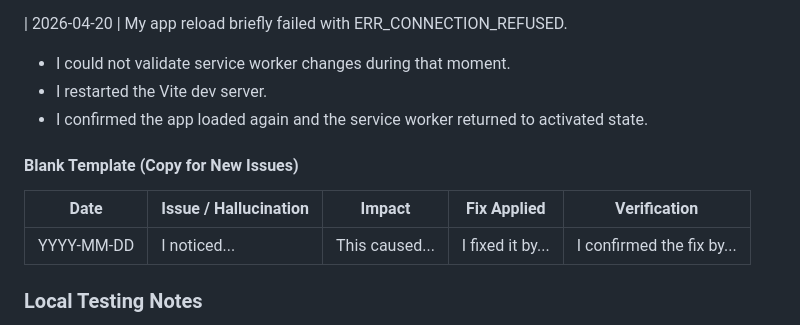
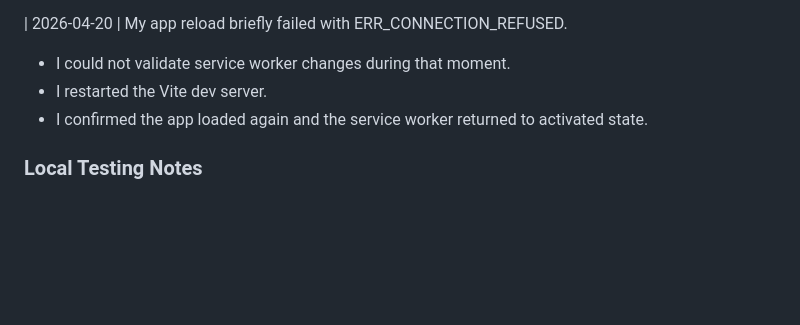
Before and after one commit to luigirenzog/firstattempt2026_Geralde, a Markdown page: README.md, the part around the change. Drawn GitHub-style; blank space fills up the shorter version.

Commit message:
docs: update README

```diff
--- a/README.md
+++ b/README.md
@@ -144,11 +144,6 @@ I used this section to log mismatches between what I expected and what actually
 - I restarted the Vite dev server.
 - I confirmed the app loaded again and the service worker returned to activated state.
 
-#### Blank Template (Copy for New Issues)
-| Date | Issue / Hallucination | Impact | Fix Applied | Verification |
-|---|---|---|---|---|
-| YYYY-MM-DD | I noticed... | This caused... | I fixed it by... | I confirmed the fix by... |
-
 ### Local Testing Notes
 1. Start app with npm run dev.
 2. Open DevTools > Application.
```
